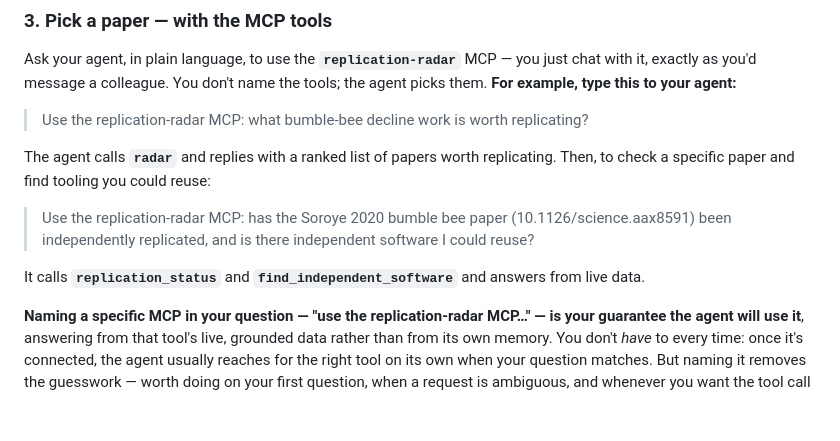
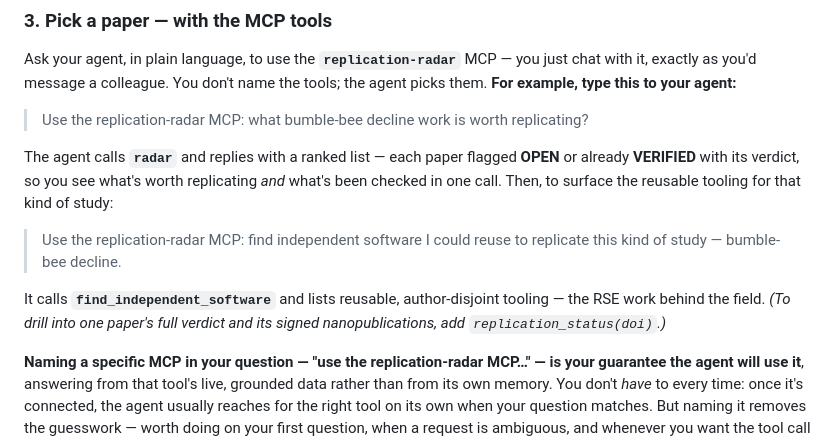
Before and after one commit to ScienceLiveHub/replication-radar, a Markdown page: site/replicate.md, the part around the change. GitHub-like rendering; blank space fills up the shorter version.

Commit message:
Tutorial: reframe the second MCP prompt as software-reuse (drop redundant status re-ask)
radar already returns each paper's OPEN/VERIFIED status + verdict inline, so
re-asking 'has it been replicated?' was redundant. Make prompt 2 the genuinely
additive move: find independent, author-disjoint software to reuse for this kind
of study (find_independent_software) - which is also the RSE-surfacing point.

```diff
--- a/site/replicate.md
+++ b/site/replicate.md
@@ -43,11 +43,11 @@ Ask your agent, in plain language, to use the **`replication-radar`** MCP — yo
 
 > Use the replication-radar MCP: what bumble-bee decline work is worth replicating?
 
-The agent calls **`radar`** and replies with a ranked list of papers worth replicating. Then, to check a specific paper and find tooling you could reuse:
+The agent calls **`radar`** and replies with a ranked list — each paper flagged **OPEN** or already **VERIFIED** with its verdict, so you see what's worth replicating *and* what's been checked in one call. Then, to surface the reusable tooling for that kind of study:
 
-> Use the replication-radar MCP: has the Soroye 2020 bumble bee paper (10.1126/science.aax8591) been independently replicated, and is there independent software I could reuse?
+> Use the replication-radar MCP: find independent software I could reuse to replicate this kind of study — bumble-bee decline.
 
-It calls **`replication_status`** and **`find_independent_software`** and answers from live data.
+It calls **`find_independent_software`** and lists reusable, author-disjoint tooling — the RSE work behind the field. *(To drill into one paper's full verdict and its signed nanopublications, add `replication_status(doi)`.)*
 
 **Naming a specific MCP in your question — "use the replication-radar MCP…" — is your guarantee the agent will use it**, answering from that tool's live, grounded data rather than from its own memory. You don't *have* to every time: once it's connected, the agent usually reaches for the right tool on its own when your question matches. But naming it removes the guesswork — worth doing on your first question, when a request is ambiguous, and whenever you want the tool call to visibly fire (e.g. on camera). The same applies to the OpenAIRE MCP.
 
```
